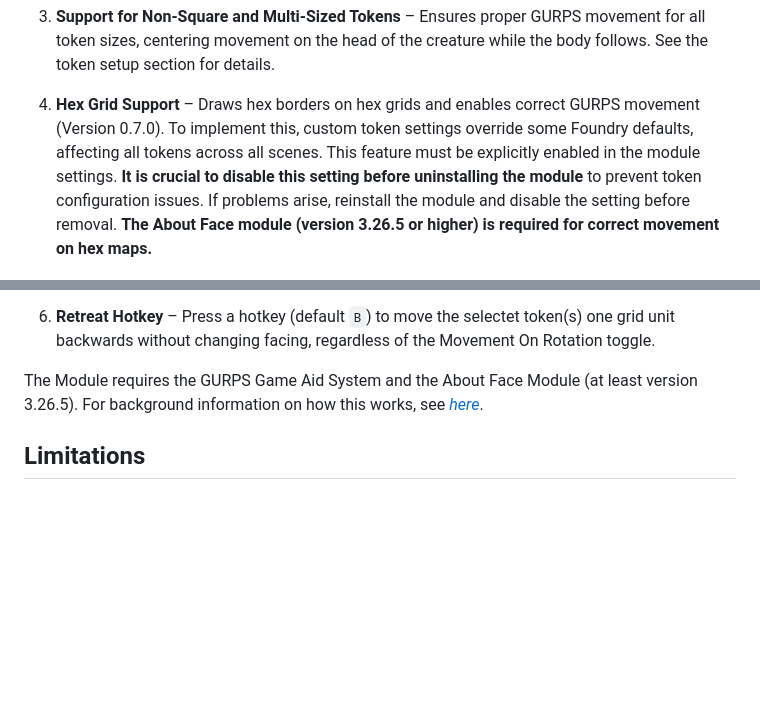
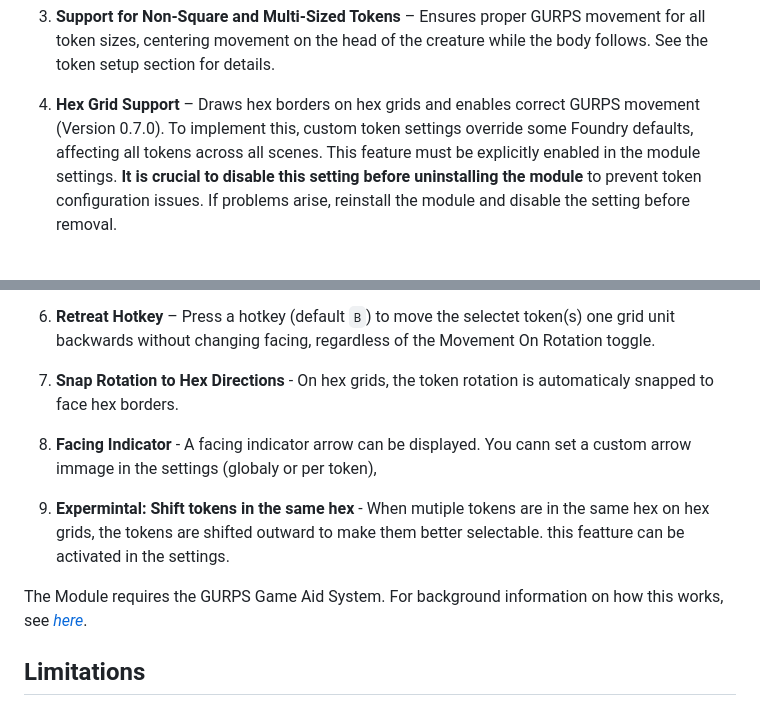
Before and after one commit to StefanLeng/gurps-gridless, a Markdown page: README.md, 2 parts joined by grey strips. Rendered like a GitHub page; blank space fills up the shorter version.

Commit message:
relese doku

```diff
--- a/README.md
+++ b/README.md
@@ -12,7 +12,7 @@ This module enable GURPS compatible shapes and movment for larger (multi hex) to
 
 3. **Support for Non-Square and Multi-Sized Tokens** – Ensures proper GURPS movement for all token sizes, centering movement on the head of the creature while the body follows. See the token setup section for details.
 
-4. **Hex Grid Support** – Draws hex borders on hex grids and enables correct GURPS movement (Version 0.7.0). To implement this, custom token settings override some Foundry defaults, affecting all tokens across all scenes. This feature must be explicitly enabled in the module settings. **It is crucial to disable this setting before uninstalling the module** to prevent token configuration issues. If problems arise, reinstall the module and disable the setting before removal. **The About Face module (version 3.26.5 or higher) is required for correct movement on hex maps.**
+4. **Hex Grid Support** – Draws hex borders on hex grids and enables correct GURPS movement (Version 0.7.0). To implement this, custom token settings override some Foundry defaults, affecting all tokens across all scenes. This feature must be explicitly enabled in the module settings. **It is crucial to disable this setting before uninstalling the module** to prevent token configuration issues. If problems arise, reinstall the module and disable the setting before removal.
 
   ![hex border example](hexborder.png "Hex Border example")
 
@@ -20,7 +20,13 @@ This module enable GURPS compatible shapes and movment for larger (multi hex) to
 
 6. **Retreat Hotkey** – Press a hotkey (default `B`) to move the selectet token(s) one grid unit backwards without changing facing, regardless of the Movement On Rotation toggle.
 
-The Module requires the GURPS Game Aid System and the About Face Module (at least version 3.26.5).
+7. **Snap Rotation to Hex Directions** - On hex grids, the token rotation is automaticaly snapped to face hex borders.
+
+8. **Facing Indicator** - A facing indicator arrow can be displayed. You cann set a custom arrow immage in the settings (globaly or per token),
+
+9. **Expermintal: Shift tokens in the same hex** - When mutiple tokens are in the same hex on hex grids, the tokens are shifted outward to make them better selectable. this featture can be activated in the settings.
+
+The Module requires the GURPS Game Aid System.
 For background information on how this works, see *[here](background.md)*.
 
 ## Limitations
```
